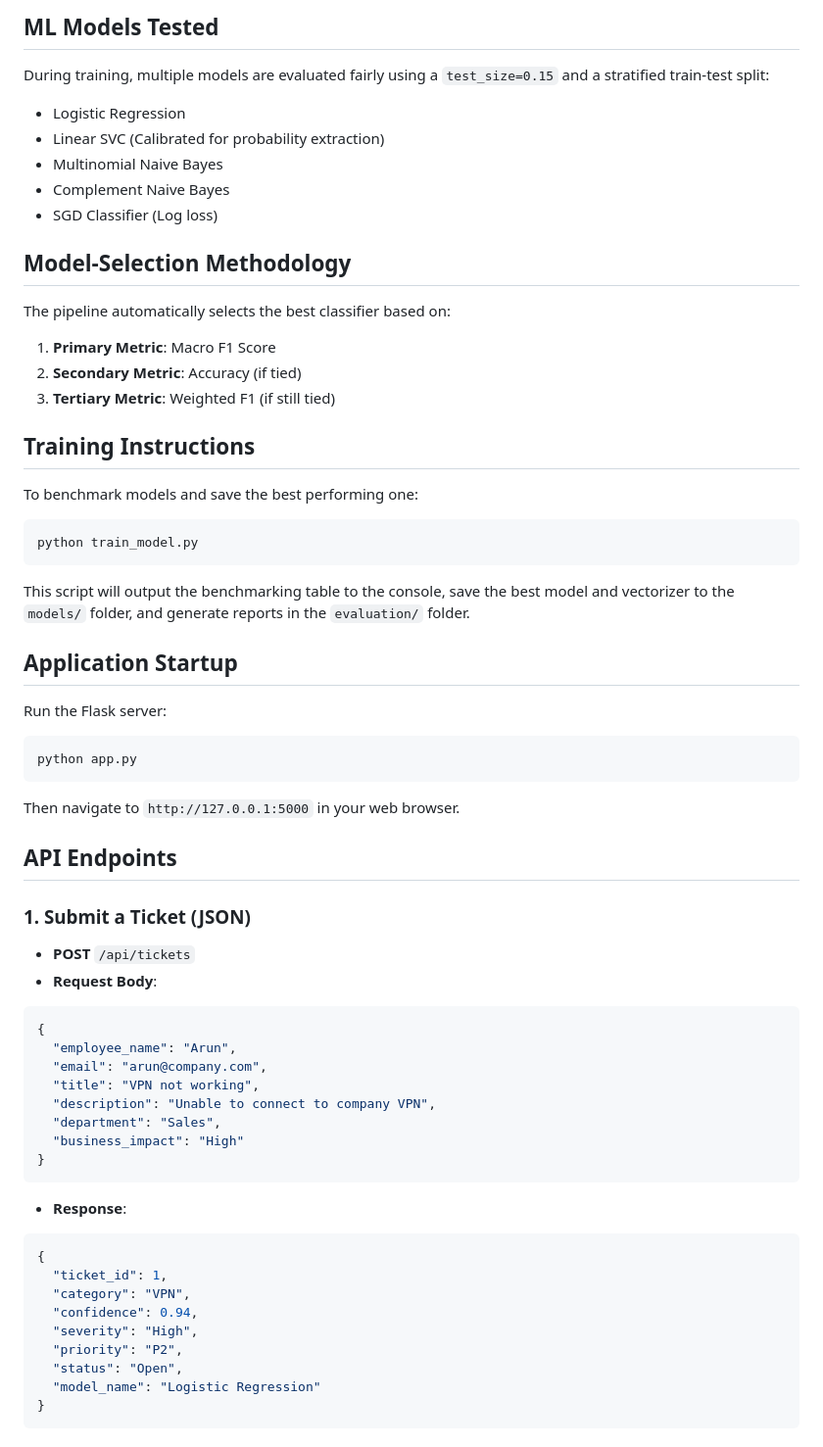
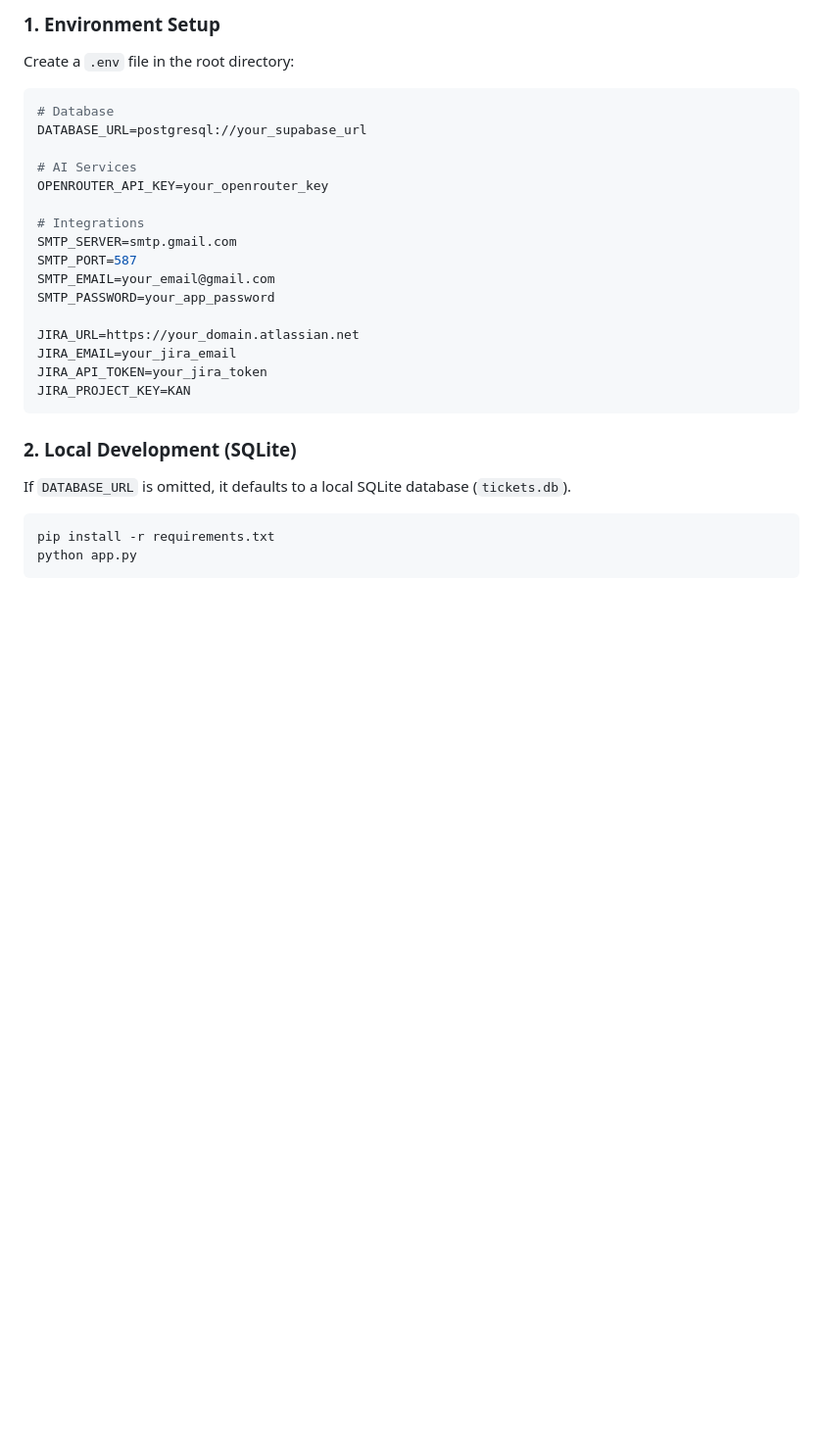
Before and after one commit to gosangariJoshitha/SupportPilot, a Markdown page: README.md, the part around one of its changes. Shown at 98% size. GitHub-like rendering; blank space fills up the shorter version.

Commit message:
Optimize README with structured milestones, M4 details, and full directory tree

````diff
--- a/README.md
+++ b/README.md
@@ -69,57 +79,29 @@ No external, synthetic, or generated data was introduced. The models are benchma
 
-## ML Models Tested
-During training, multiple models are evaluated fairly using a `test_size=0.15` and a stratified train-test split:
-- Logistic Regression
-- Linear SVC (Calibrated for probability extraction)
-- Multinomial Naive Bayes
-- Complement Naive Bayes
-- SGD Classifier (Log loss)
+### 1. Environment Setup
+Create a `.env` file in the root directory:
+```env
+# Database
+DATABASE_URL=postgresql://your_supabase_url
 
-## Model-Selection Methodology
-The pipeline automatically selects the best classifier based on:
-1. **Primary Metric**: Macro F1 Score
-2. **Secondary Metric**: Accuracy (if tied)
-3. **Tertiary Metric**: Weighted F1 (if still tied)
+# AI Services
+OPENROUTER_API_KEY=your_openrouter_key
 
-## Training Instructions
-To benchmark models and save the best performing one:
+# Integrations
+SMTP_SERVER=smtp.gmail.com
+SMTP_PORT=587
+SMTP_EMAIL=your_email@gmail.com
+SMTP_PASSWORD=your_app_password
+
+JIRA_URL=https://your_domain.atlassian.net
+JIRA_EMAIL=your_jira_email
+JIRA_API_TOKEN=your_jira_token
+JIRA_PROJECT_KEY=KAN
+```
+
+### 2. Local Development (SQLite)
+If `DATABASE_URL` is omitted, it defaults to a local SQLite database (`tickets.db`).
 ```bash
-python train_model.py
-```
-This script will output the benchmarking table to the console, save the best model and vectorizer to the `models/` folder, and generate reports in the `evaluation/` folder.
-
-## Application Startup
-Run the Flask server:
-```bash
+pip install -r requirements.txt
 python app.py
 ```
-Then navigate to `http://127.0.0.1:5000` in your web browser.
 
-## API Endpoints
-
-### 1. Submit a Ticket (JSON)
-- **POST** `/api/tickets`
-- **Request Body**:
-```json
-{
-  "employee_name": "Arun",
-  "email": "arun@company.com",
-  "title": "VPN not working",
-  "description": "Unable to connect to company VPN",
-  "department": "Sales",
-  "business_impact": "High"
-}
-```
-- **Response**:
-```json
-{
-  "ticket_id": 1,
-  "category": "VPN",
-  "confidence": 0.94,
-  "severity": "High",
-  "priority": "P2",
-  "status": "Open",
-  "model_name": "Logistic Regression"
-}
-```
-
````
Also changed, not shown: other parts of README.md (+67 -129 lines).
